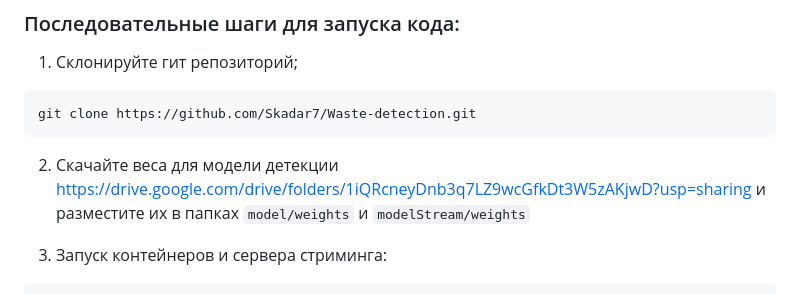
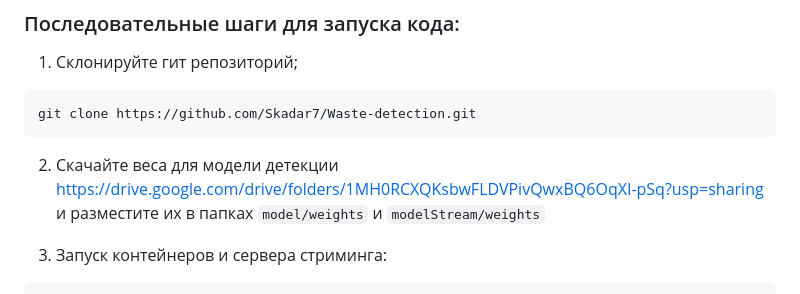
Before and after one commit to Skadar7/Waste-detection, a Markdown page: README.md, the part around the change printed below. GitHub-like rendering.

````diff
--- a/README.md
+++ b/README.md
@@ -41,7 +41,7 @@
 ```Bash
 git clone https://github.com/Skadar7/Waste-detection.git
 ```
-2. Скачайте веса для модели детекции https://drive.google.com/drive/folders/1iQRcneyDnb3q7LZ9wcGfkDt3W5zAKjwD?usp=sharing и разместите их в папках ```model/weights``` и ```modelStream/weights```
+2. Скачайте веса для модели детекции https://drive.google.com/drive/folders/1MH0RCXQKsbwFLDVPivQwxBQ6OqXI-pSq?usp=sharing и разместите их в папках ```model/weights``` и ```modelStream/weights```
 
 3. Запуск контейнеров и сервера стриминга:
 ```Bash
````
Also changed, not shown: other parts of README.md (+2 -2 lines).
